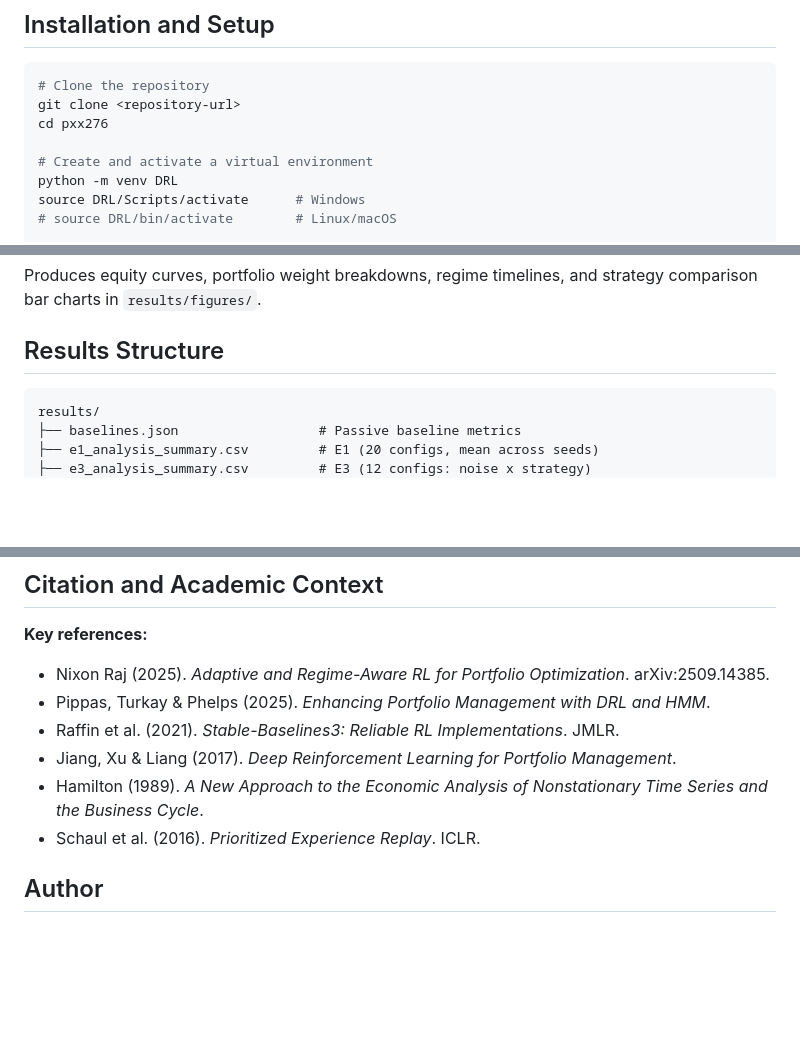
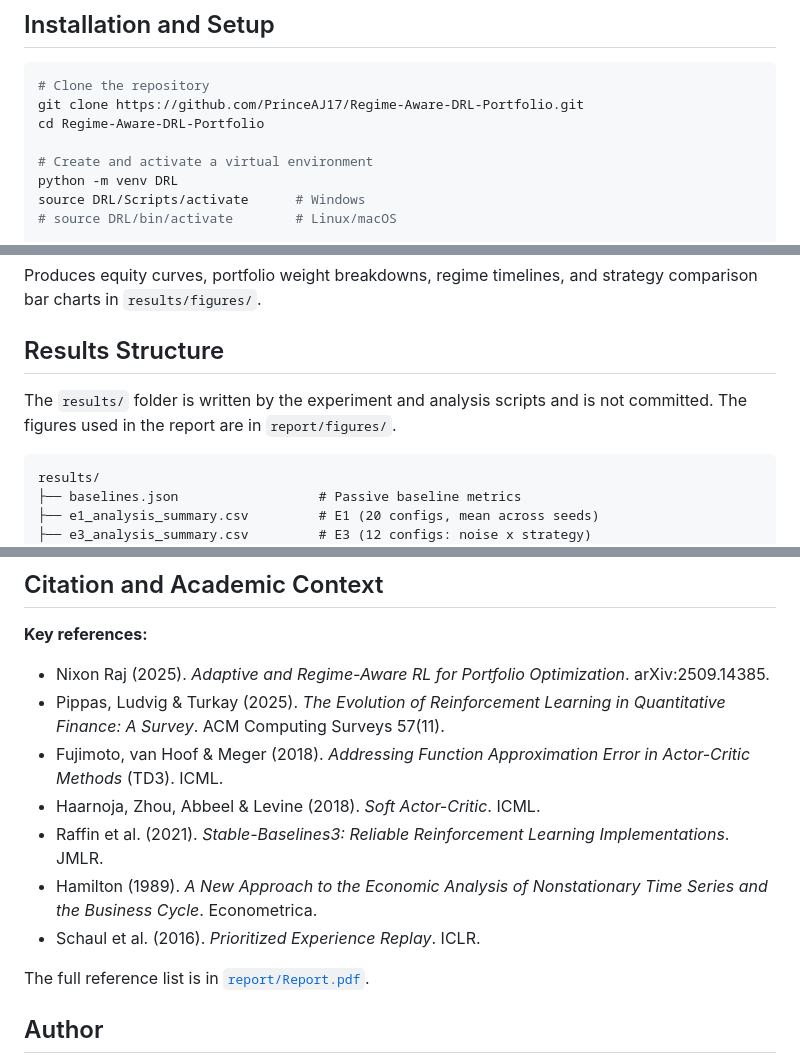
Before and after one commit to PrinceAJ17/Regime-Aware-DRL-Portfolio, a Markdown page: README.md, 3 parts joined by grey strips. GitHub-like rendering; blank space fills up the shorter version.

````diff
--- a/README.md
+++ b/README.md
@@ -172,8 +185,8 @@ sets, compared in E4.
 
 ```bash
 # Clone the repository
-git clone <repository-url>
-cd pxx276
+git clone https://github.com/PrinceAJ17/Regime-Aware-DRL-Portfolio.git
+cd Regime-Aware-DRL-Portfolio
 
 # Create and activate a virtual environment
 python -m venv DRL
@@ -255,6 +268,9 @@ strategy comparison bar charts in `results/figures/`.
 
 ## Results Structure
 
+The `results/` folder is written by the experiment and analysis scripts and is
+not committed. The figures used in the report are in `report/figures/`.
+
 ```
 results/
 ├── baselines.json                  # Passive baseline metrics
@@ -333,11 +349,14 @@ Bugs #10 and #11 were fixed on March 22, 2026, and all affected experiments
 **Key references:**
 
 - Nixon Raj (2025). *Adaptive and Regime-Aware RL for Portfolio Optimization*. arXiv:2509.14385.
-- Pippas, Turkay & Phelps (2025). *Enhancing Portfolio Management with DRL and HMM*.
-- Raffin et al. (2021). *Stable-Baselines3: Reliable RL Implementations*. JMLR.
-- Jiang, Xu & Liang (2017). *Deep Reinforcement Learning for Portfolio Management*.
-- Hamilton (1989). *A New Approach to the Economic Analysis of Nonstationary Time Series and the Business Cycle*.
+- Pippas, Ludvig & Turkay (2025). *The Evolution of Reinforcement Learning in Quantitative Finance: A Survey*. ACM Computing Surveys 57(11).
+- Fujimoto, van Hoof & Meger (2018). *Addressing Function Approximation Error in Actor-Critic Methods* (TD3). ICML.
+- Haarnoja, Zhou, Abbeel & Levine (2018). *Soft Actor-Critic*. ICML.
+- Raffin et al. (2021). *Stable-Baselines3: Reliable Reinforcement Learning Implementations*. JMLR.
+- Hamilton (1989). *A New Approach to the Economic Analysis of Nonstationary Time Series and the Business Cycle*. Econometrica.
 - Schaul et al. (2016). *Prioritized Experience Replay*. ICLR.
+
+The full reference list is in [`report/Report.pdf`](report/Report.pdf).
 
 ## Author
 
````
Also changed, not shown: other parts of README.md (+26 -13 lines).
